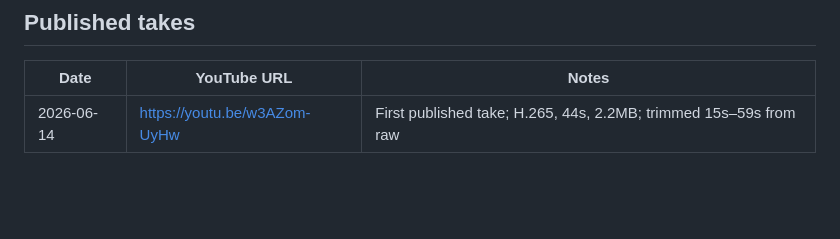
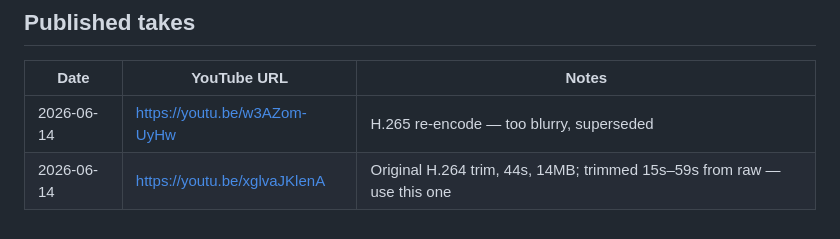
Before and after one commit to appliedmedia/gsheet2json, a Markdown page: scripts/record-session-install.md, the part around the change. GitHub-like rendering; blank space fills up the shorter version.

Commit message:
Update install video URL to full-quality H.264 upload
H.265 at CRF 28 was too blurry; superseded by original trim upload.

Co-Authored-By: Claude Sonnet 4.6 <noreply@anthropic.com>

```diff
--- a/scripts/record-session-install.md
+++ b/scripts/record-session-install.md
@@ -98,6 +98,7 @@ Done. YouTube URL (Install): <the URL from Step 6>
 
 | Date | YouTube URL | Notes |
 | --- | --- | --- |
-| 2026-06-14 | https://youtu.be/w3AZom-UyHw | First published take; H.265, 44s, 2.2MB; trimmed 15s–59s from raw |
+| 2026-06-14 | https://youtu.be/w3AZom-UyHw | H.265 re-encode — too blurry, superseded |
+| 2026-06-14 | https://youtu.be/xglvaJKlenA | Original H.264 trim, 44s, 14MB; trimmed 15s–59s from raw — use this one |
 
 <!-- end scripts/record-session-install.md -->
```
